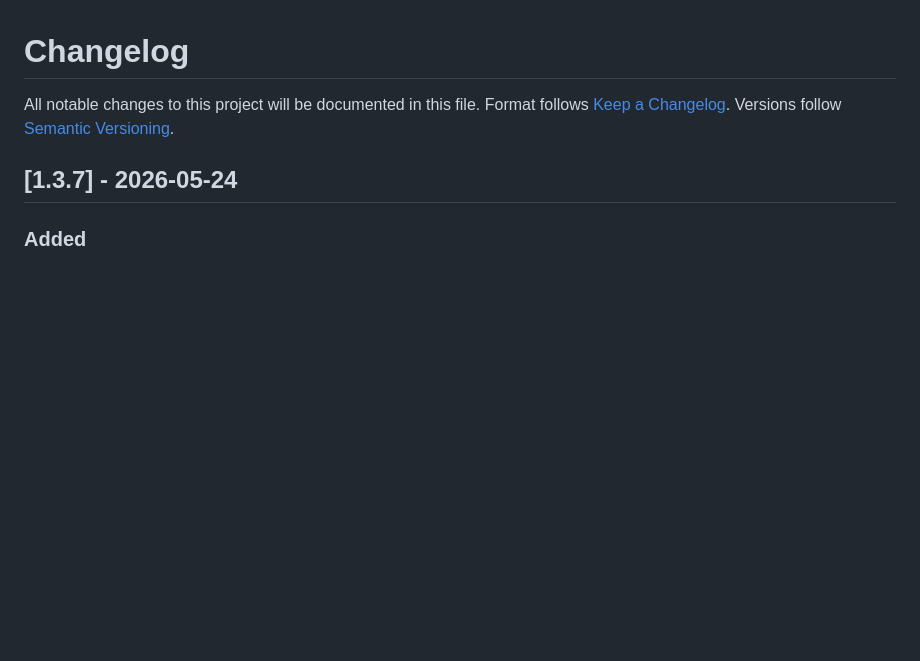
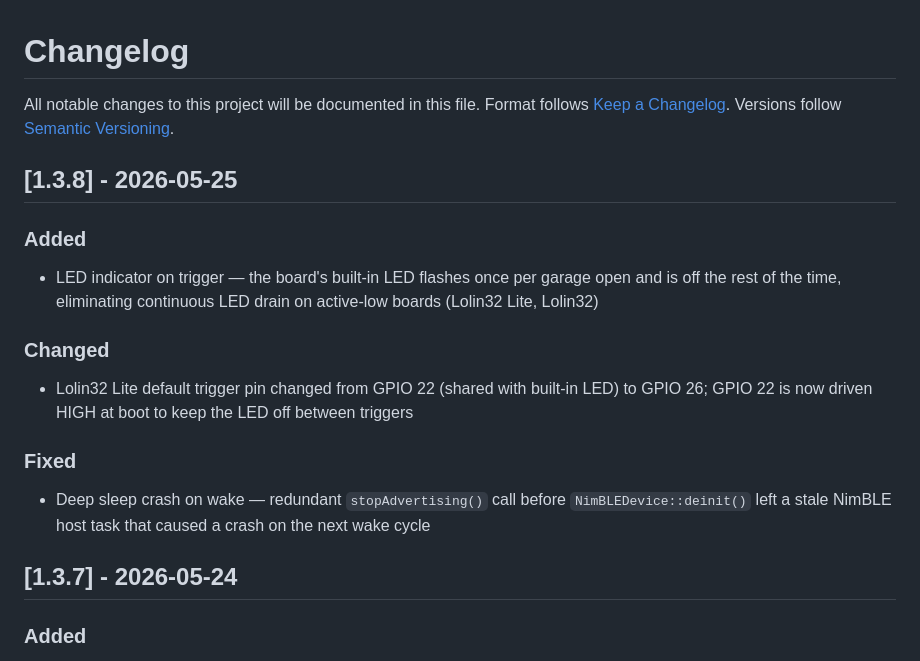
Before and after one commit to GerardUmbert/GarageAAtoESP32, a Markdown page: CHANGELOG.md, the part around the change. GitHub-like rendering; blank space fills up the shorter version.

Commit message:
chore: add 1.3.8 changelog and readme entry

```diff
--- a/CHANGELOG.md
+++ b/CHANGELOG.md
@@ -3,6 +3,17 @@
 All notable changes to this project will be documented in this file.
 Format follows [Keep a Changelog](https://keepachangelog.com/en/1.0.0/).
 Versions follow [Semantic Versioning](https://semver.org/).
+
+## [1.3.8] - 2026-05-25
+
+### Added
+- LED indicator on trigger — the board's built-in LED flashes once per garage open and is off the rest of the time, eliminating continuous LED drain on active-low boards (Lolin32 Lite, Lolin32)
+
+### Changed
+- Lolin32 Lite default trigger pin changed from GPIO 22 (shared with built-in LED) to GPIO 26; GPIO 22 is now driven HIGH at boot to keep the LED off between triggers
+
+### Fixed
+- Deep sleep crash on wake — redundant `stopAdvertising()` call before `NimBLEDevice::deinit()` left a stale NimBLE host task that caused a crash on the next wake cycle
 
 ## [1.3.7] - 2026-05-24
 
```
